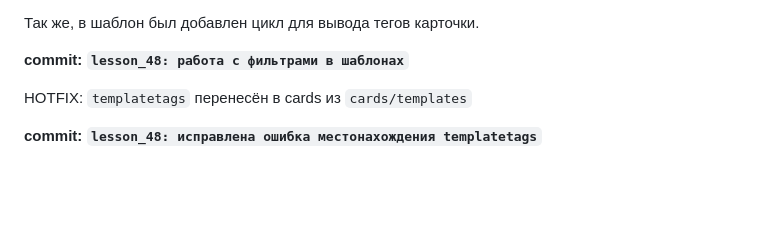
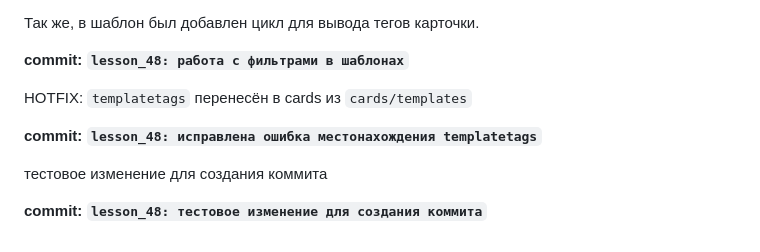
Before and after one commit to TOP-Python316/django_316, a Markdown page: readme.md, the part around the change. Drawn GitHub-style; blank space fills up the shorter version.

Commit message:
lesson_48: тестовое изменение для создания коммита

```diff
--- a/readme.md
+++ b/readme.md
@@ -235,3 +235,7 @@ info = {
 HOTFIX: `templatetags` перенесён в cards из `cards/templates`
 
 **commit: `lesson_48: исправлена ошибка местонахождения templatetags`**
+
+тестовое изменение для создания коммита
+
+**commit: `lesson_48: тестовое изменение для создания коммита`**
```
